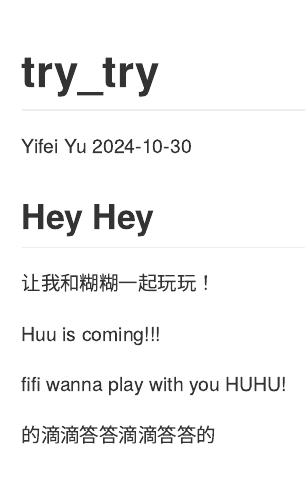
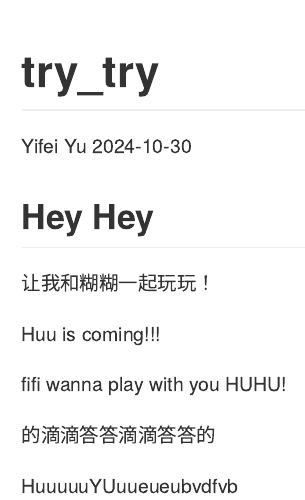
Before and after one commit to Yifei3563/try_try, an R Markdown document (try_try.Rmd): the page in a window 1100 px wide, from its top. Rendered offline with R 4.5, knitr and Pandoc, with nearby package versions.

Commit message:
chuuuu commit

```diff
--- a/try_try.Rmd
+++ b/try_try.Rmd
@@ -22,3 +22,6 @@ fifi wanna play with you HUHU!
 
 
 的滴滴答答滴滴答答的
+
+
+HuuuuuYUuueueubvdfvb
```
